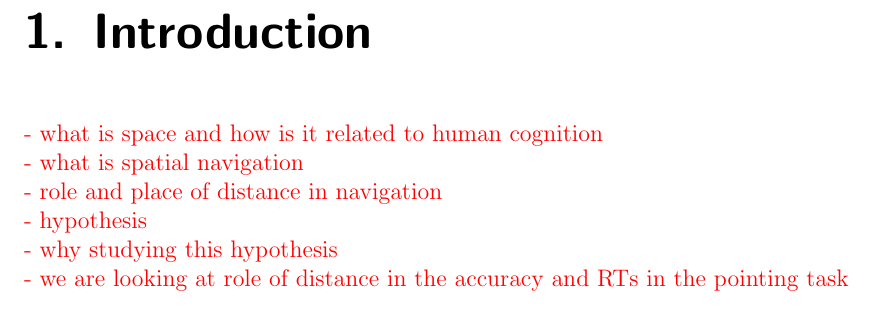
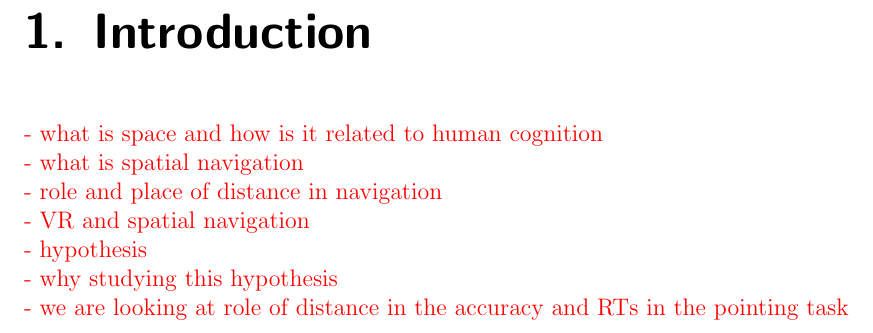
Before and after one commit to nora-maleki/humanA-pointing-task-analysis, a LaTeX thesis (writing/01_thesis/main.tex, which reads writing/01_thesis/content/introduction.tex): part of page 14 of 43, cut so that both start at the same text. Compiled offline with pdfLaTeX; a LaTeX package or settings file that is missing is left out.

Commit message:
added a bulletpoint for introduction

```diff
--- a/writing/01_thesis/content/introduction.tex
+++ b/writing/01_thesis/content/introduction.tex
@@ -4,6 +4,7 @@
 	- what is space and how is it related to human cognition \\
 	- what is spatial navigation \\
 	- role and place of distance in navigation \\
+	- VR and spatial navigation \\
 	- hypothesis \\
 	- why studying this hypothesis \\
 	- we are looking at role of distance in the accuracy and RTs in the pointing task \\
```
